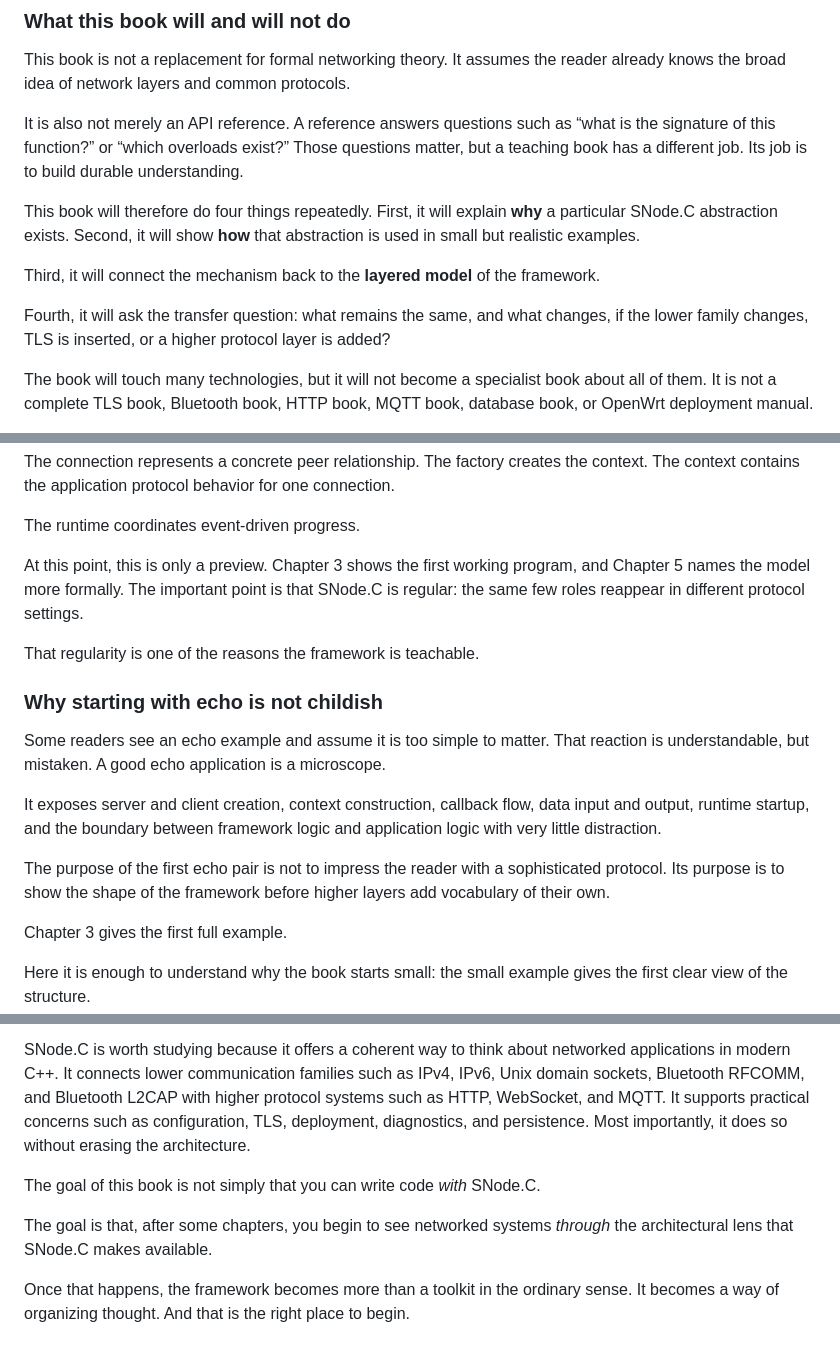
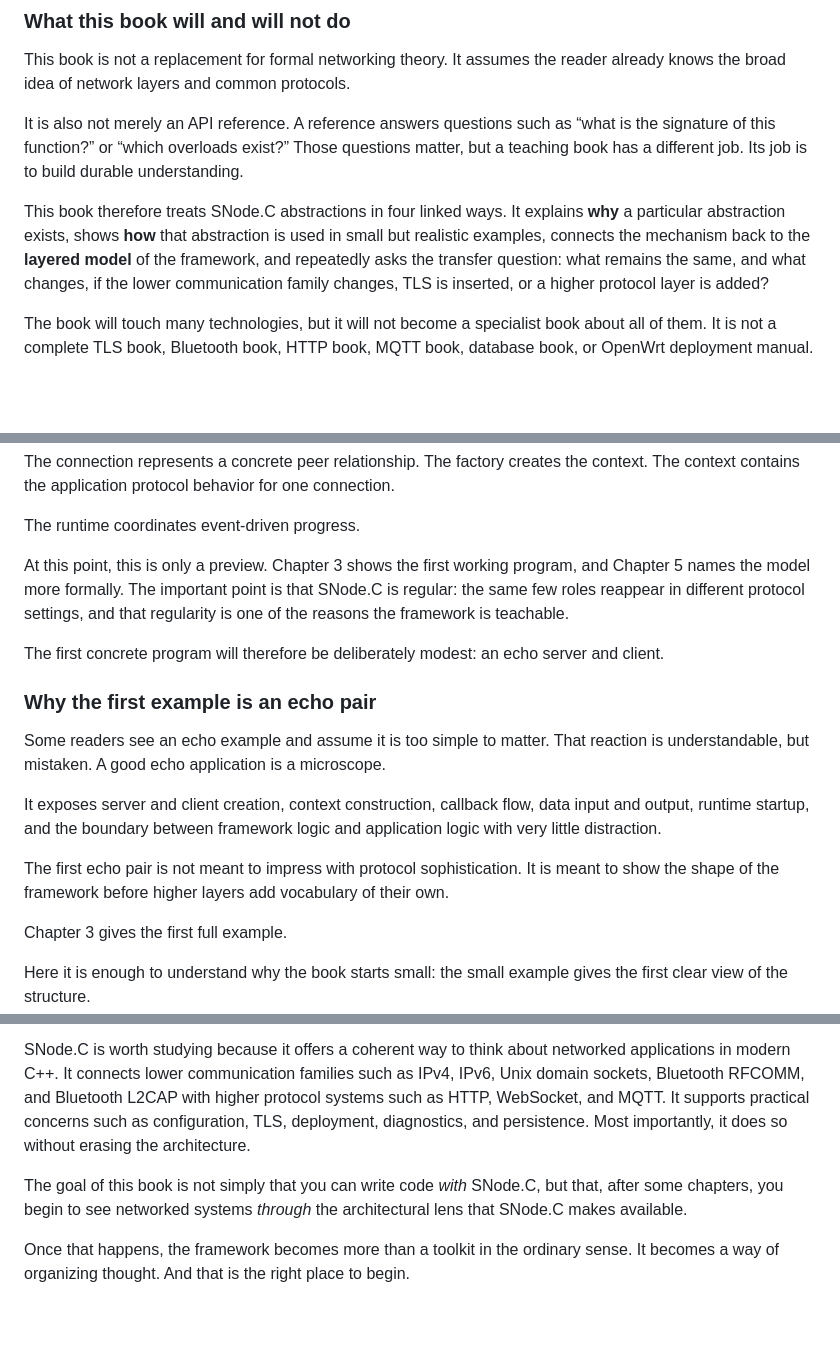
Before and after one commit to SNodeC/SNode.C-Book, a Markdown page: chapters/01-why-snodec-exists.md, 3 parts joined by grey strips. Rendered like a GitHub page; blank space fills up the shorter version.

Commit message:
Clarified explanations and updated structure for SNode.C introduction chapter
Signed-off-by: Volker Christian <me@vchrist.at>

```diff
--- a/chapters/01-why-snodec-exists.md
+++ b/chapters/01-why-snodec-exists.md
@@ -56,11 +56,7 @@ This book is not a replacement for formal networking theory. It assumes the read
 
 It is also not merely an API reference. A reference answers questions such as “what is the signature of this function?” or “which overloads exist?” Those questions matter, but a teaching book has a different job. Its job is to build durable understanding.
 
-This book will therefore do four things repeatedly. First, it will explain **why** a particular SNode.C abstraction exists. Second, it will show **how** that abstraction is used in small but realistic examples.
-
-Third, it will connect the mechanism back to the **layered model** of the framework.
-
-Fourth, it will ask the transfer question: what remains the same, and what changes, if the lower family changes, TLS is inserted, or a higher protocol layer is added?
+This book therefore treats SNode.C abstractions in four linked ways. It explains **why** a particular abstraction exists, shows **how** that abstraction is used in small but realistic examples, connects the mechanism back to the **layered model** of the framework, and repeatedly asks the transfer question: what remains the same, and what changes, if the lower communication family changes, TLS is inserted, or a higher protocol layer is added?
 
 The book will touch many technologies, but it will not become a specialist book about all of them. It is not a complete TLS book, Bluetooth book, HTTP book, MQTT book, database book, or OpenWrt deployment manual.
 
@@ -230,17 +226,17 @@ The connection represents a concrete peer relationship. The factory creates the
 
 The runtime coordinates event-driven progress.
 
-At this point, this is only a preview. Chapter 3 shows the first working program, and Chapter 5 names the model more formally. The important point is that SNode.C is regular: the same few roles reappear in different protocol settings.
+At this point, this is only a preview. Chapter 3 shows the first working program, and Chapter 5 names the model more formally. The important point is that SNode.C is regular: the same few roles reappear in different protocol settings, and that regularity is one of the reasons the framework is teachable.
 
-That regularity is one of the reasons the framework is teachable.
+The first concrete program will therefore be deliberately modest: an echo server and client.
 
-### Why starting with echo is not childish
+### Why the first example is an echo pair
 
 Some readers see an echo example and assume it is too simple to matter. That reaction is understandable, but mistaken. A good echo application is a microscope.
 
 It exposes server and client creation, context construction, callback flow, data input and output, runtime startup, and the boundary between framework logic and application logic with very little distraction.
 
-The purpose of the first echo pair is not to impress the reader with a sophisticated protocol. Its purpose is to show the shape of the framework before higher layers add vocabulary of their own.
+The first echo pair is not meant to impress with protocol sophistication. It is meant to show the shape of the framework before higher layers add vocabulary of their own.
 
 Chapter 3 gives the first full example.
 
@@ -262,8 +258,6 @@ This chapter has explained why SNode.C is worth studying as a framework and as a
 
 SNode.C is worth studying because it offers a coherent way to think about networked applications in modern C++. It connects lower communication families such as IPv4, IPv6, Unix domain sockets, Bluetooth RFCOMM, and Bluetooth L2CAP with higher protocol systems such as HTTP, WebSocket, and MQTT. It supports practical concerns such as configuration, TLS, deployment, diagnostics, and persistence. Most importantly, it does so without erasing the architecture.
 
-The goal of this book is not simply that you can write code *with* SNode.C.
-
-The goal is that, after some chapters, you begin to see networked systems *through* the architectural lens that SNode.C makes available.
+The goal of this book is not simply that you can write code *with* SNode.C, but that, after some chapters, you begin to see networked systems *through* the architectural lens that SNode.C makes available.
 
 Once that happens, the framework becomes more than a toolkit in the ordinary sense. It becomes a way of organizing thought. And that is the right place to begin.
```
Also changed, not shown: other parts of chapters/01-why-snodec-exists.md (+1 -1 lines).
